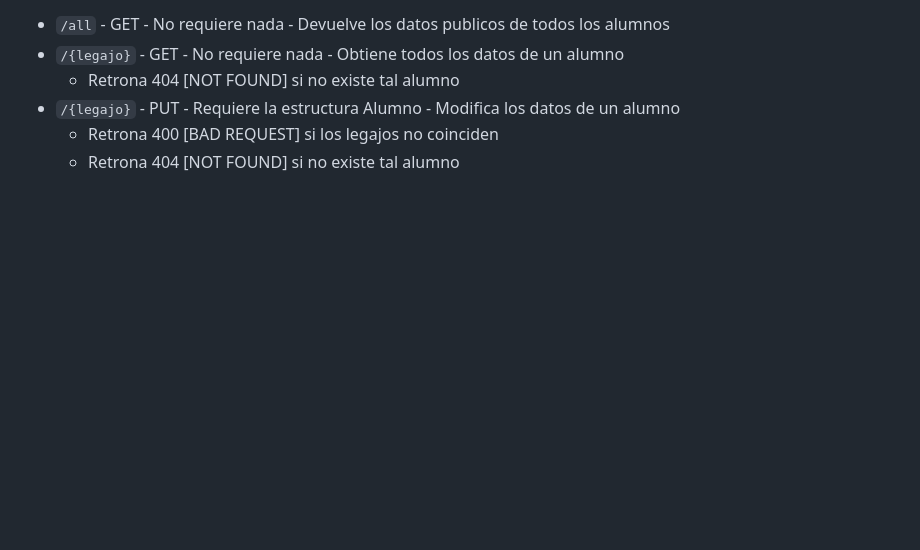
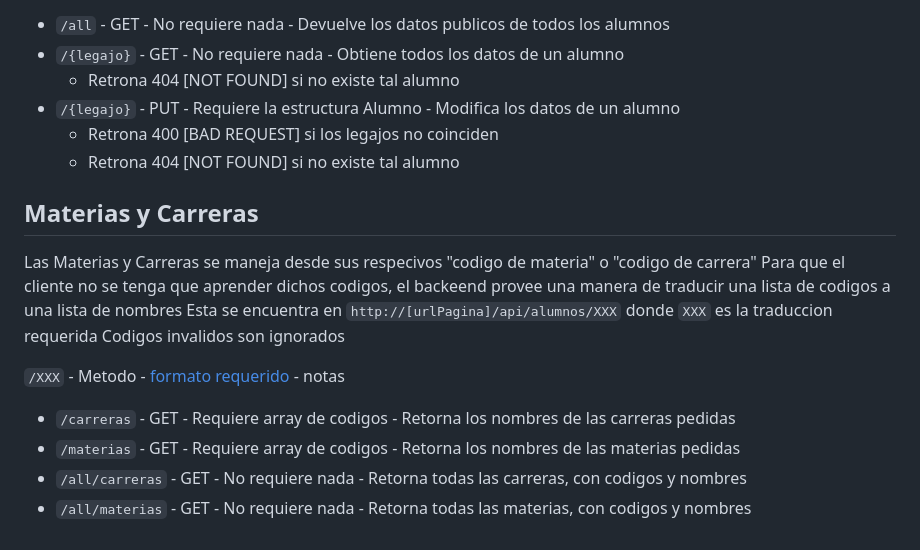
Before and after one commit to Hever2000/Proyecto-ABM-Alumnos, a Markdown page: abmalumnos/Como conectarse al back.md, the part around the change. GitHub-like rendering; blank space fills up the shorter version.

Commit message:
Y para terminar esto de conectase al backend, traducciones de carreas y materias esta hecho

```diff
--- a/abmalumnos/Como conectarse al back.md
+++ b/abmalumnos/Como conectarse al back.md
@@ -61,3 +61,15 @@ Las acciones relevantes a los alumnos se encuentran en `http://[urlPagina]/api/a
 + `/{legajo}`           - PUT       - Requiere la estructura Alumno     - Modifica los datos de un alumno
   - Retrona 400 [BAD REQUEST] si los legajos no coinciden
   - Retrona 404 [NOT FOUND] si no existe tal alumno
+
+## Materias y Carreras
+Las Materias y Carreras se maneja desde sus respecivos "codigo de materia" o "codigo de carrera"
+Para que el cliente no se tenga que aprender dichos codigos, el backeend provee una manera de traducir una lista de codigos a una lista de nombres
+Esta se encuentra en `http://[urlPagina]/api/alumnos/XXX` donde `XXX` es la traduccion requerida
+Codigos invalidos son ignorados
+
+  `/XXX`                - Metodo    - [formato requerido](#estructuras-de-datos)                 - notas
++ `/carreras`           - GET       - Requiere array de codigos         - Retorna los nombres de las carreras pedidas
++ `/materias`           - GET       - Requiere array de codigos         - Retorna los nombres de las materias pedidas
++ `/all/carreras`       - GET       - No requiere nada                  - Retorna todas las carreras, con codigos y nombres
++ `/all/materias`       - GET       - No requiere nada                  - Retorna todas las materias, con codigos y nombres
```
